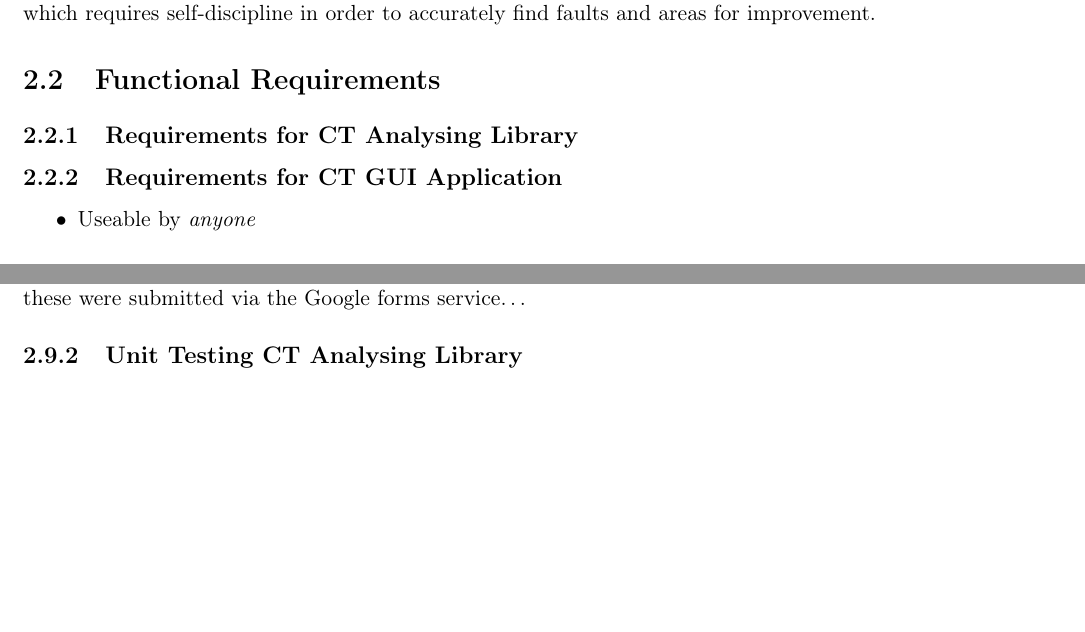
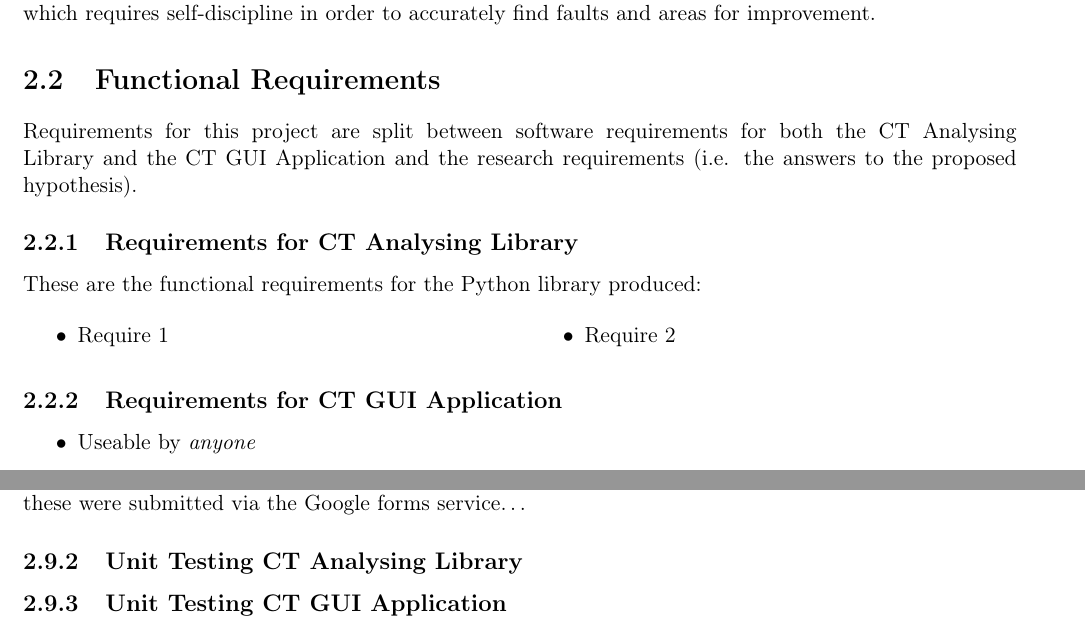
Before and after one commit to SirSharpest/dissertatio, a LaTeX thesis (report.tex): two parts of pages 15 and 16 of 38, joined at a grey line, cut so that both start at the same text, the shorter picture padded with empty space. Compiled offline with pdfLaTeX.

Commit message:
Hate tables

```diff
--- a/report.tex
+++ b/report.tex
@@ -339,8 +339,29 @@ Critical self-evaluation was performed by means of a "one-man SCRUM" meeting, th
 
 \section{Functional Requirements}
 \label{sec-2-2}
+Requirements for this project are split between software requirements for both the CT Analysing Library and the CT GUI Application and the research requirements (i.e. the answers to the proposed hypothesis).
+
 \subsection{Requirements for CT Analysing Library}
 \label{sec-2-2-1}
+
+These are the functional requirements for the Python library produced:
+
+\begin{multicols}{2}
+
+  \begin{itemize}
+  \item Require 1
+  \end{itemize}
+
+  \columnbreak
+
+  \begin{itemize}
+  \item Require 2
+  \end{itemize}
+
+  \columnbreak
+
+\end{multicols}
+
 \subsection{Requirements for CT GUI Application}
 \label{sec-2-2-2}
 \begin{itemize}
```
Also changed, not shown: report.pdf, report.tex (4 more changed lines), 1 other file.
